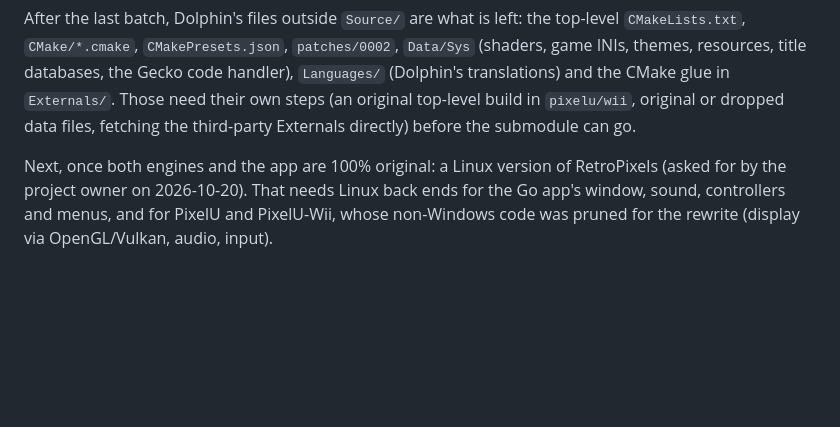
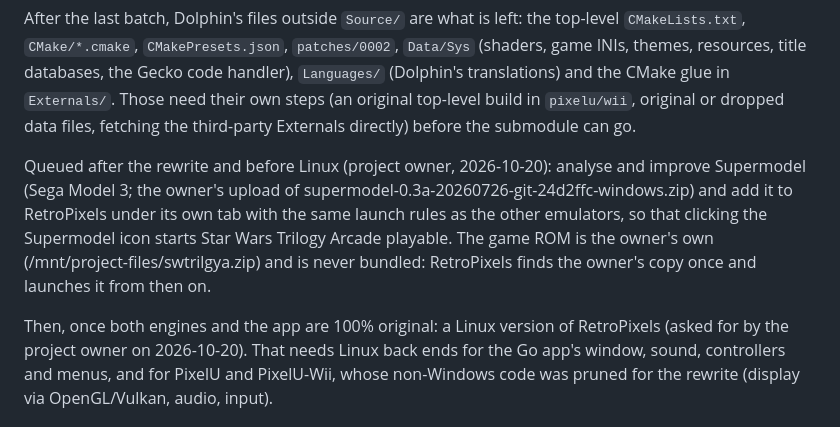
Before and after one commit to Shredder565/RetroPixels, a Markdown page: docs/pixelu-wii-original.md, the part around the change. Rendered like a GitHub page; blank space fills up the shorter version.

Commit message:
docs: queue the Supermodel tab before the Linux version
Co-Authored-By: Claude Opus 5.5 (1M context) <noreply@anthropic.com>
Claude-Session: https://claude.ai/code/session_011jNruhCacdrCMfJQ4RM73H

```diff
--- a/docs/pixelu-wii-original.md
+++ b/docs/pixelu-wii-original.md
@@ -280,7 +280,15 @@ and the CMake glue in `Externals/`. Those need their own steps (an original
 top-level build in `pixelu/wii`, original or dropped data files, fetching
 the third-party Externals directly) before the submodule can go.
 
-Next, once both engines and the app are 100% original: a Linux version of
+Queued after the rewrite and before Linux (project owner, 2026-10-20):
+analyse and improve Supermodel (Sega Model 3; the owner's upload of
+supermodel-0.3a-20260726-git-24d2ffc-windows.zip) and add it to RetroPixels
+under its own tab with the same launch rules as the other emulators, so that
+clicking the Supermodel icon starts Star Wars Trilogy Arcade playable. The
+game ROM is the owner's own (/mnt/project-files/swtrilgya.zip) and is never
+bundled: RetroPixels finds the owner's copy once and launches it from then on.
+
+Then, once both engines and the app are 100% original: a Linux version of
 RetroPixels (asked for by the project owner on 2026-10-20). That needs
 Linux back ends for the Go app's window, sound, controllers and menus, and
 for PixelU and PixelU-Wii, whose non-Windows code was pruned for the rewrite
```
